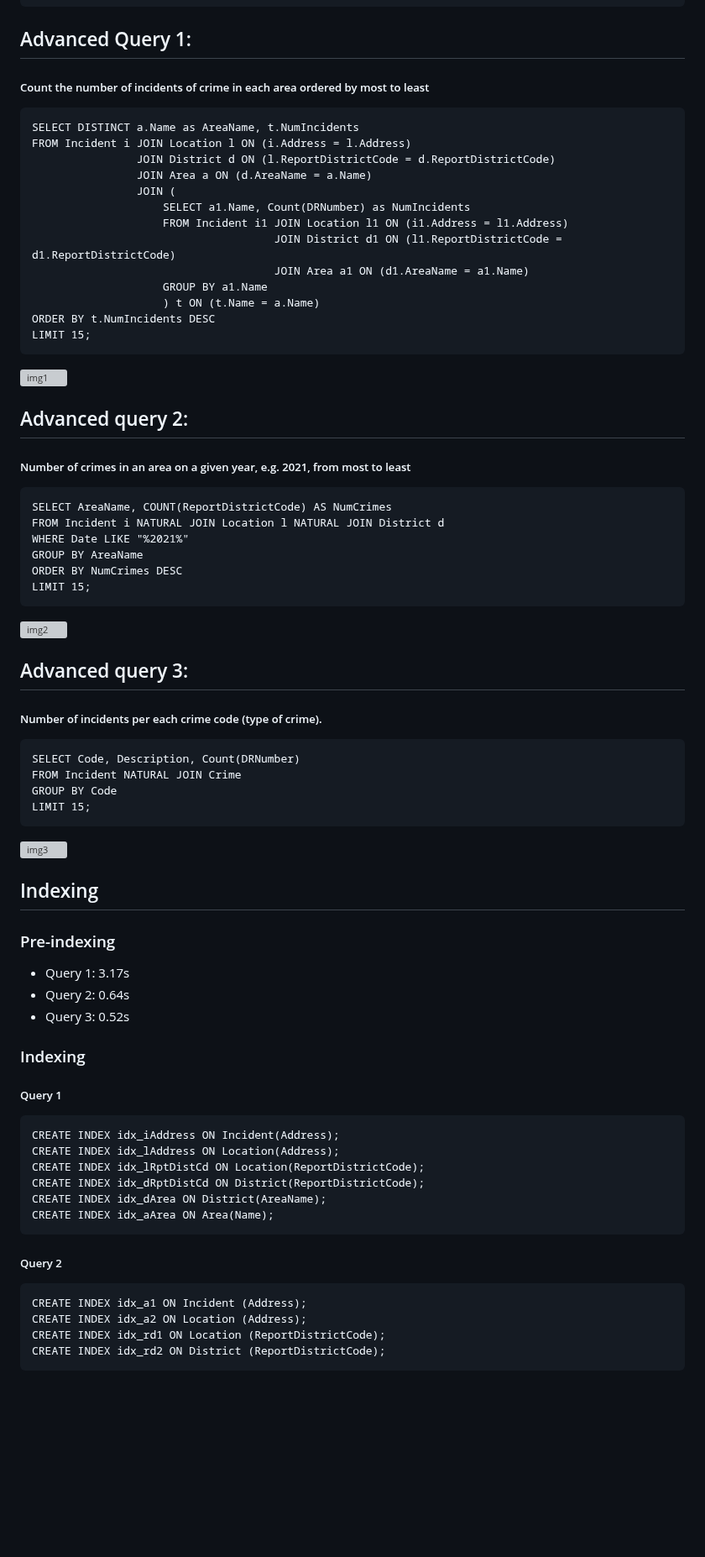
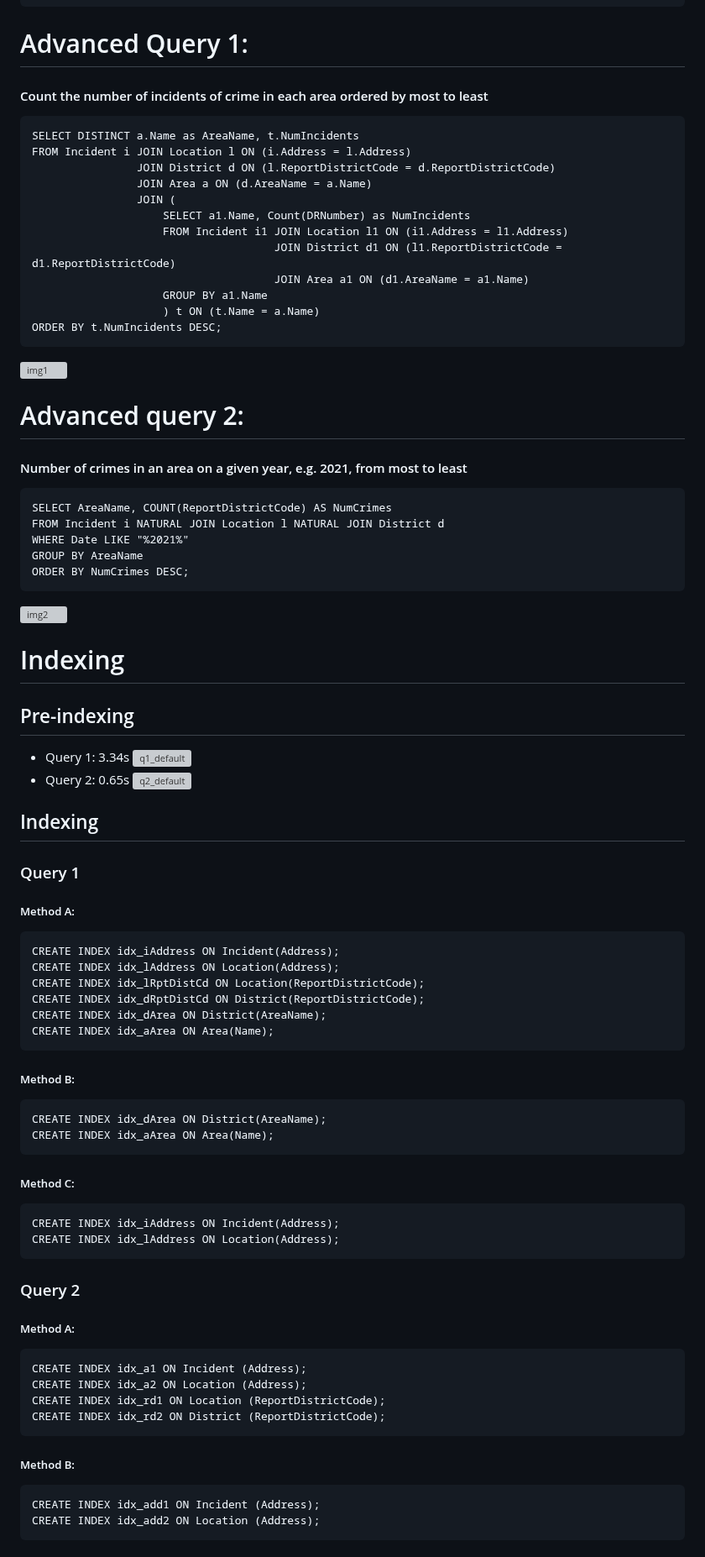
Before and after one commit to erifyc1/LA-crime-visualization, a Markdown page: doc/Database Design.md, the part around one of its changes. Shown at 84% size. Drawn GitHub-style; blank space fills up the shorter version; grey boxes are pictures that could not be loaded.

```diff
--- a/doc/Database Design.md
+++ b/doc/Database Design.md
@@ -48,8 +45,8 @@ CREATE TABLE Victim (
 
 
 
-## Advanced Query 1:
-##### Count the number of incidents of crime in each area ordered by most to least
+# Advanced Query 1:
+#### Count the number of incidents of crime in each area ordered by most to least
 <pre>
 SELECT DISTINCT a.Name as AreaName, t.NumIncidents
 FROM Incident i JOIN Location l ON (i.Address = l.Address)
@@ -62,43 +59,42 @@ FROM Incident i JOIN Location l ON (i.Address = l.Address)
                                      JOIN Area a1 ON (d1.AreaName = a1.Name)
                     GROUP BY a1.Name
                     ) t ON (t.Name = a.Name)
-ORDER BY t.NumIncidents DESC
-LIMIT 15;
+ORDER BY t.NumIncidents DESC;
 </pre>
 ![img1](https://i.imgur.com/ZlUgU4j.png)
 
 
-## Advanced query 2:
-##### Number of crimes in an area on a given year, e.g. 2021, from most to least
+# Advanced query 2:
+#### Number of crimes in an area on a given year, e.g. 2021, from most to least
 <pre>
 SELECT AreaName, COUNT(ReportDistrictCode) AS NumCrimes
 FROM Incident i NATURAL JOIN Location l NATURAL JOIN District d
 WHERE Date LIKE "%2021%"
 GROUP BY AreaName
-ORDER BY NumCrimes DESC
-LIMIT 15;
+ORDER BY NumCrimes DESC;
 </pre>
 ![img2](https://i.imgur.com/O2eMRFn.png)
 
 
-## Advanced query 3:
-##### Number of incidents per each crime code (type of crime).
+<!-- # Advanced query 3:
+#### Number of incidents per each crime code (type of crime).
 <pre>
 SELECT Code, Description, Count(DRNumber)
 FROM Incident NATURAL JOIN Crime
-GROUP BY Code
-LIMIT 15;
+GROUP BY Code;
 </pre>
-![img3](https://i.imgur.com/VVNugwo.png)
+![img3](https://i.imgur.com/VVNugwo.png) -->
 
+# Indexing
+## Pre-indexing
+* Query 1: 3.34s
+![q1_default](https://i.imgur.com/PmrXBfp.png)
+* Query 2: 0.65s
+![q2_default](https://i.imgur.com/NxLHaXb.png)
+<!-- * Query 3: 0.52s -->
 ## Indexing
-### Pre-indexing
-* Query 1: 3.17s
-* Query 2: 0.64s
-* Query 3: 0.52s
-
-### Indexing
-##### Query 1
+### Query 1
+##### Method A:
 <pre>
 CREATE INDEX idx_iAddress ON Incident(Address);
 CREATE INDEX idx_lAddress ON Location(Address);
@@ -108,8 +104,20 @@ CREATE INDEX idx_dArea ON District(AreaName);
 CREATE INDEX idx_aArea ON Area(Name);
 </pre>
 
+##### Method B:
+<pre>
+CREATE INDEX idx_dArea ON District(AreaName);
+CREATE INDEX idx_aArea ON Area(Name);
+</pre>
 
-##### Query 2
+##### Method C:
+<pre>
+CREATE INDEX idx_iAddress ON Incident(Address);
+CREATE INDEX idx_lAddress ON Location(Address);
+</pre>
+
+### Query 2
+##### Method A:
 <pre>
 CREATE INDEX idx_a1 ON Incident (Address);
 CREATE INDEX idx_a2 ON Location (Address);
@@ -117,4 +125,9 @@ CREATE INDEX idx_rd1 ON Location (ReportDistrictCode);
 CREATE INDEX idx_rd2 ON District (ReportDistrictCode);
 </pre>
 
+##### Method B:
+<pre>
+CREATE INDEX idx_add1 ON Incident (Address);
+CREATE INDEX idx_add2 ON Location (Address);
+</pre>
 
```
Also changed, not shown: other parts of doc/Database Design.md (+54 -17 lines).
